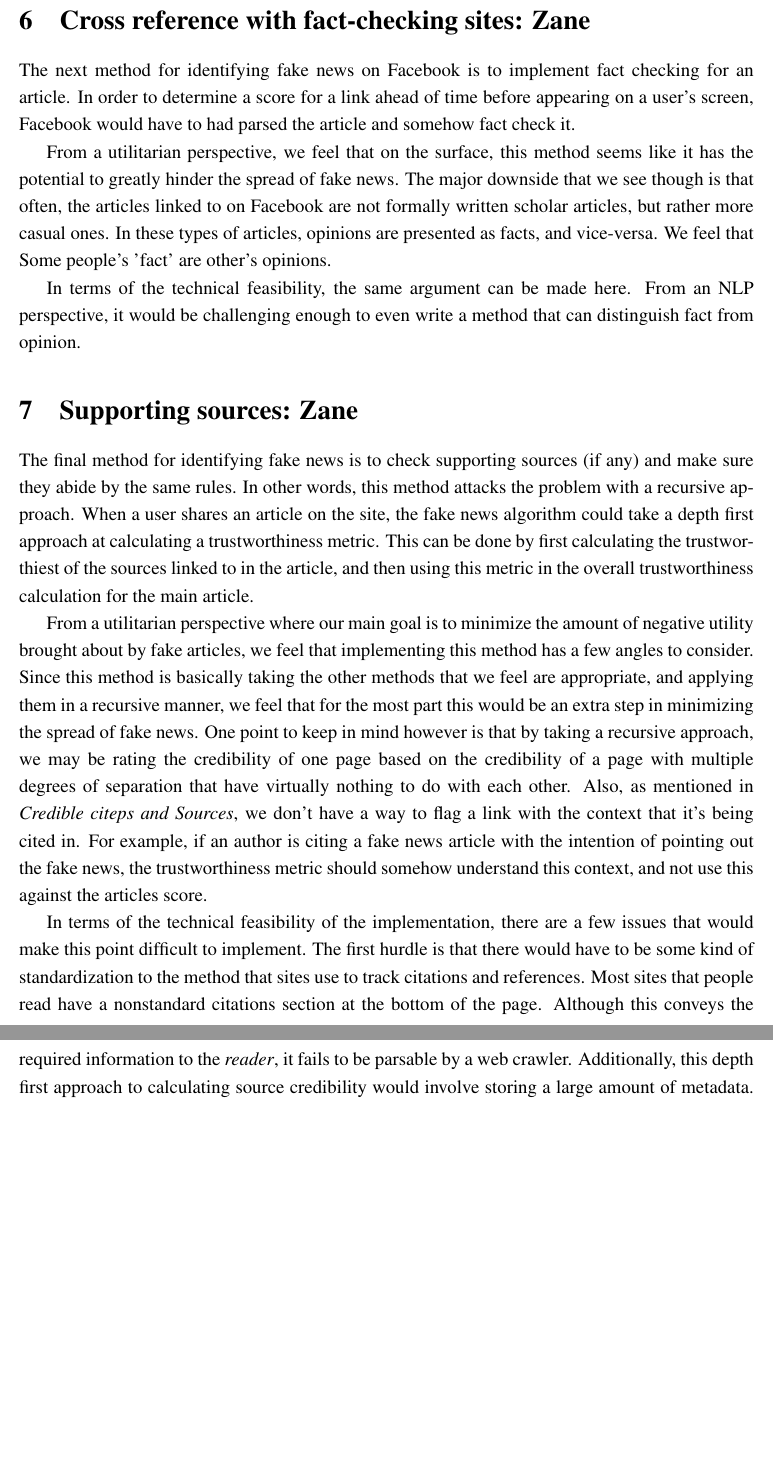
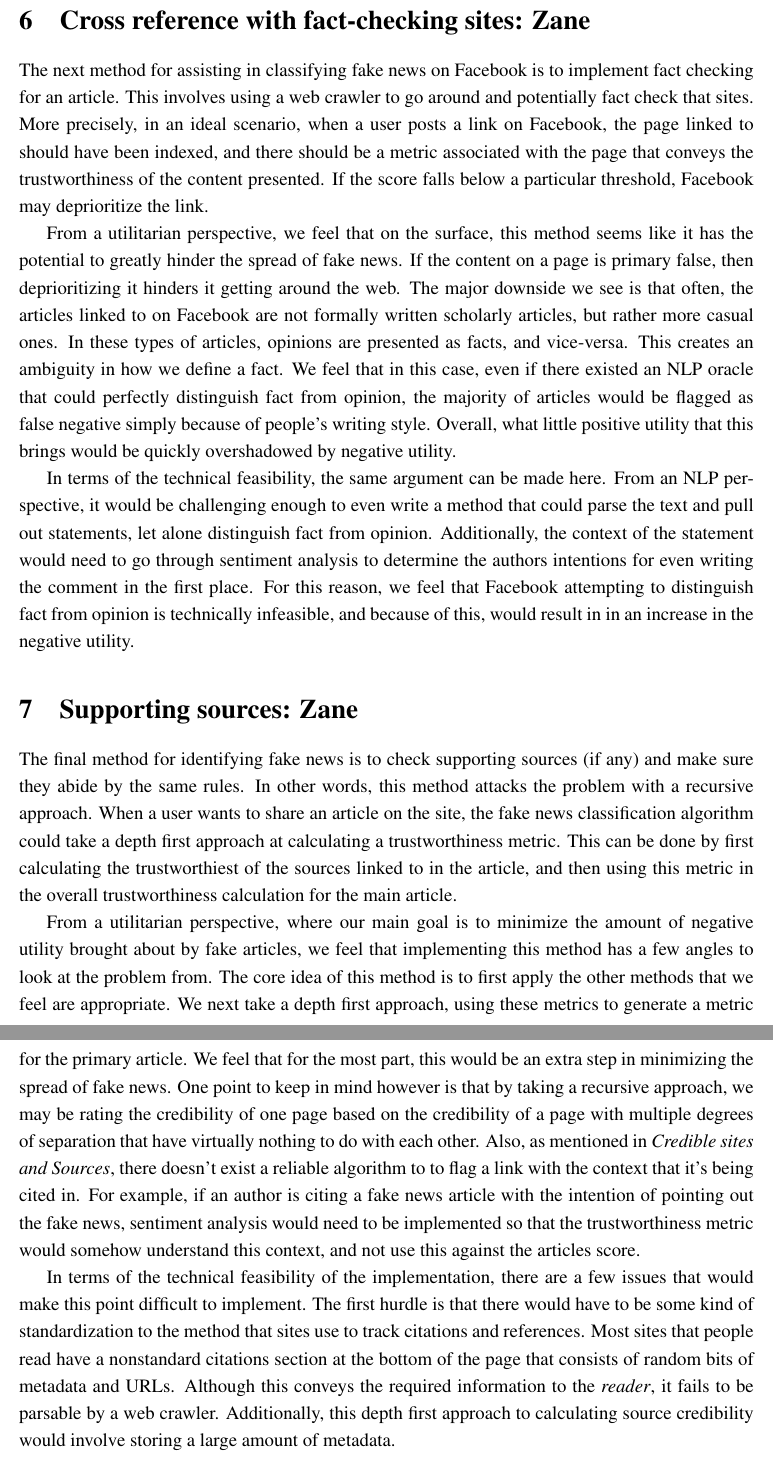
Before and after one commit to turbosheep/ethics_data_science_project, a LaTeX document (project.tex): two parts of pages 6 and 7 of 8 before the commit and two parts of pages 6 and 7 of 9 after it, joined at a grey line, cut so that both start at the same text, the shorter picture padded with empty space. Compiled offline with pdfLaTeX.

Commit message:
sdklfjklj

```diff
--- a/project.tex
+++ b/project.tex
@@ -102,19 +102,18 @@ trending topic staff fired, https://www.theguardian.com/technology/2016/aug/29/f
 
 
 \section{Cross reference with fact-checking sites: Zane}
-The next method for identifying fake news on Facebook is to implement fact checking for an article. In order to determine a score for a link ahead of time before appearing on a user's screen, Facebook would have to had parsed the article and somehow fact check it.
+The next method for assisting in classifying fake news on Facebook is to implement fact checking for an article. This involves using a web crawler to go around and potentially fact check that sites. More precisely, in an ideal scenario, when a user posts a link on Facebook, the page linked to should have been indexed, and there should be a metric associated with the page that conveys the trustworthiness of the content presented. If the score falls below a particular threshold, Facebook may deprioritize the link.
 
-From a utilitarian perspective, we feel that on the surface, this method seems like it has the potential to greatly hinder the spread of fake news. The major downside that we see though is that often, the articles linked to on Facebook are not formally written scholar articles, but rather more casual ones. In these types of articles, opinions are presented as facts, and vice-versa. We feel that
-#Some people's 'fact' are other's opinions.
+From a utilitarian perspective, we feel that on the surface, this method seems like it has the potential to greatly hinder the spread of fake news. If the content on a page is primary false, then deprioritizing it hinders it getting around the web. The major downside we see is that often, the articles linked to on Facebook are not formally written scholarly articles, but rather more casual ones. In these types of articles, opinions are presented as facts, and vice-versa. This creates an ambiguity in how we define a fact. We feel that in this case, even if there existed an NLP oracle that could perfectly distinguish fact from opinion, the majority of articles would be flagged as false negative simply because of people's writing style. Overall, what little positive utility that this brings would be quickly overshadowed by negative utility.
 
-In terms of the technical feasibility, the same argument can be made here. From an NLP perspective, it would be challenging enough to even write a method that can distinguish fact from opinion.
+In terms of the technical feasibility, the same argument can be made here. From an NLP perspective, it would be challenging enough to even write a method that could parse the text and pull out statements, let alone distinguish fact from opinion. Additionally, the context of the statement would need to go through sentiment analysis to determine the authors intentions for even writing the comment in the first place. For this reason, we feel that Facebook attempting to distinguish fact from opinion is technically infeasible, and because of this, would result in in an increase in the negative utility.
 
 \section{Supporting sources: Zane}
-The final method for identifying fake news is to check supporting sources (if any) and make sure they abide by the same rules. In other words, this method attacks the problem with a recursive approach. When a user shares an article on the site, the fake news algorithm could take a depth first approach at calculating a trustworthiness metric. This can be done by first calculating the trustworthiest of the sources linked to in the article, and then using this metric in the overall trustworthiness calculation for the main article.
+The final method for identifying fake news is to check supporting sources (if any) and make sure they abide by the same rules. In other words, this method attacks the problem with a recursive approach. When a user wants to share an article on the site, the fake news classification algorithm could take a depth first approach at calculating a trustworthiness metric. This can be done by first calculating the trustworthiest of the sources linked to in the article, and then using this metric in the overall trustworthiness calculation for the main article.
 
-From a utilitarian perspective where our main goal is to minimize the amount of negative utility brought about by fake articles, we feel that implementing this method has a few angles to consider. Since this method is basically taking the other methods that we feel are appropriate, and applying them in a recursive manner, we feel that for the most part this would be an extra step in minimizing the spread of fake news. One point to keep in mind however is that by taking a recursive approach, we may be rating the credibility of one page based on the credibility of a page with multiple degrees of separation that have virtually nothing to do with each other. Also, as mentioned in \textit{Credible citeps and Sources}, we don't have a way to flag a link with the context that it's being cited in. For example, if an author is citing a fake news article with the intention of pointing out the fake news, the trustworthiness metric should somehow understand this context, and not use this against the articles score.
+From a utilitarian perspective, where our main goal is to minimize the amount of negative utility brought about by fake articles, we feel that implementing this method has a few angles to look at the problem from. The core idea of this method is to first apply the other methods that we feel are appropriate. We next take a depth first approach, using these metrics to generate a metric for the primary article. We feel that for the most part, this would be an extra step in minimizing the spread of fake news. One point to keep in mind however is that by taking a recursive approach, we may be rating the credibility of one page based on the credibility of a page with multiple degrees of separation that have virtually nothing to do with each other. Also, as mentioned in \textit{Credible sites and Sources}, there doesn't exist a reliable algorithm to to flag a link with the context that it's being cited in. For example, if an author is citing a fake news article with the intention of pointing out the fake news, sentiment analysis would need to be implemented so that the trustworthiness metric would somehow understand this context, and not use this against the articles score.
 
-In terms of the technical feasibility of the implementation, there are a few issues that would make this point difficult to implement. The first hurdle is that there would have to be some kind of standardization to the method that sites use to track citations and references. Most sites that people read have a nonstandard citations section at the bottom of the page. Although this conveys the required information to the \textit{reader}, it fails to be parsable by a web crawler. Additionally, this depth first approach to calculating source credibility would involve storing a large amount of metadata. LINK SHORTENERS (hannah - might want to talk about sentiment analysis for the linking fake news part)
+In terms of the technical feasibility of the implementation, there are a few issues that would make this point difficult to implement. The first hurdle is that there would have to be some kind of standardization to the method that sites use to track citations and references. Most sites that people read have a nonstandard citations section at the bottom of the page that consists of random bits of metadata and URLs. Although this conveys the required information to the \textit{reader}, it fails to be parsable by a web crawler. Additionally, this depth first approach to calculating source credibility would involve storing a large amount of metadata.
 
 \section{Conclusion}
 
```
Also changed, not shown: project.pdf, project.tex (8 more changed lines).
